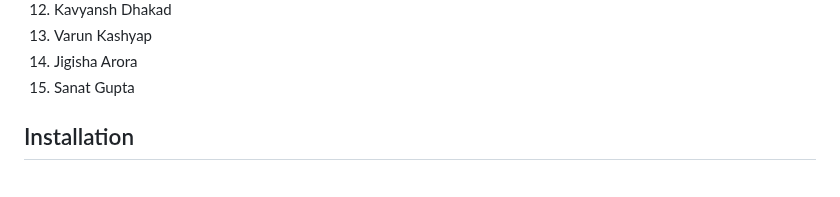
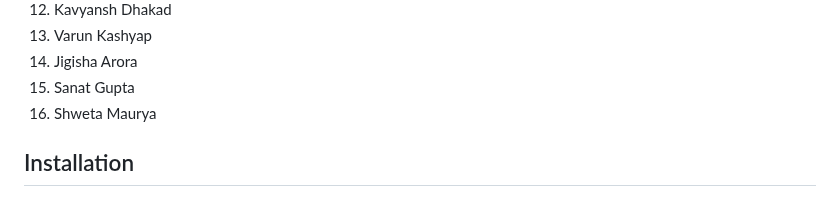
Before and after one commit to Yashasv-Prajapati/GrowS-IIT-Ropar-1, a Markdown page: Readme.md, the part around the change. Rendered like a GitHub page.

```diff
--- a/Readme.md
+++ b/Readme.md
@@ -19,6 +19,7 @@ This is the repository contains our code for the [Inter IIT Tech Fest](https://i
 13. Varun Kashyap
 14. Jigisha Arora
 15. Sanat Gupta
+16. Shweta Maurya
 
 ## Installation
 
```
